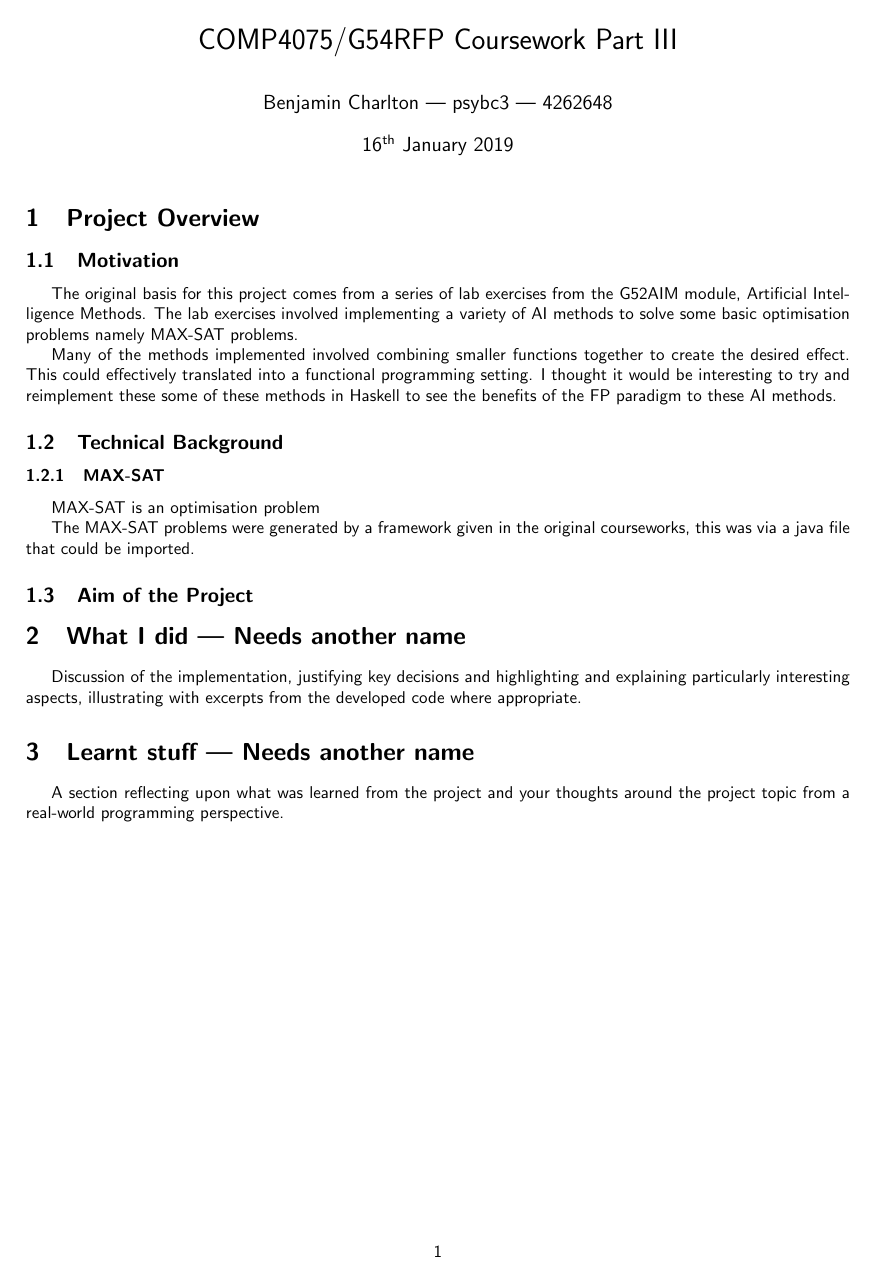
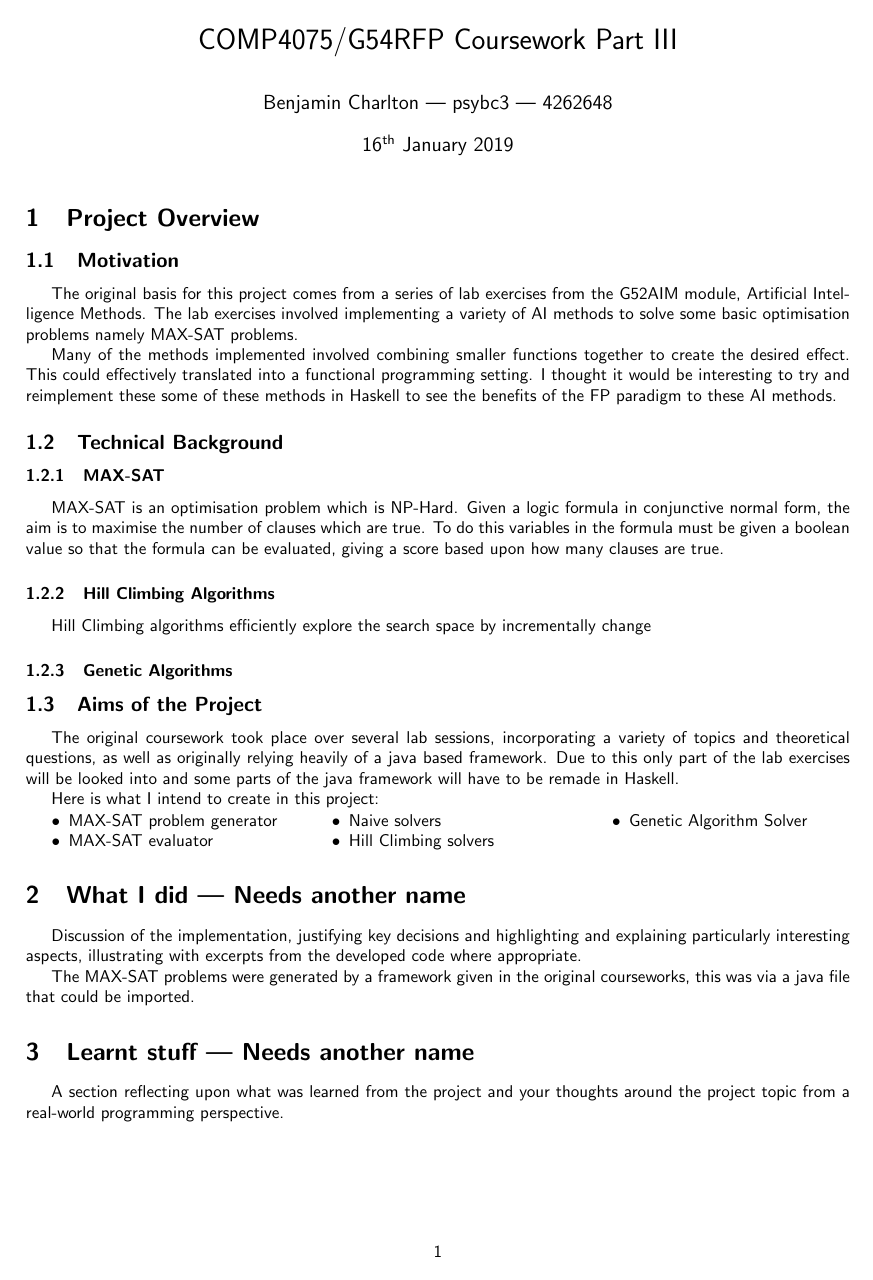
Before and after one commit to Kuldr/G54RFP-Project, a LaTeX document (Report/PartIIIReport.tex): the whole page. Compiled offline with pdfLaTeX.

Commit message:
Wrote some stuff for the report

```diff
--- a/Report/PartIIIReport.tex
+++ b/Report/PartIIIReport.tex
@@ -6,6 +6,7 @@
 \usepackage{indentfirst}
 \usepackage{enumerate}
 \usepackage{multicol}
+\usepackage{enumitem}
 \lstset{language=Haskell}
 \usepackage[margin=2cm]{geometry}
 \graphicspath{ {images/} }
@@ -44,20 +45,42 @@ This could effectively translated into a functional programming setting.
 I thought it would be interesting to try and reimplement these some of these methods in Haskell to see the benefits of the FP paradigm to these AI methods.
 
 \subsection{Technical Background}
+%TODO MORE HERE
 % Make the report reasonably self-contained
 \subsubsection{MAX-SAT}
-MAX-SAT is an optimisation problem
+MAX-SAT is an optimisation problem which is NP-Hard.
+Given a logic formula in conjunctive normal form, the aim is to maximise the number of clauses which are true.
+To do this variables in the formula must be given a boolean value so that the formula can be evaluated, giving a score based upon how many clauses are true.
 
-% Implementaion
-The MAX-SAT problems were generated by a framework given in the original courseworks, this was via a java file that could be imported.
+\subsubsection{Hill Climbing Algorithms}
+Hill Climbing algorithms efficiently explore the search space by incrementally change
 
-\subsection{Aim of the Project}
+\subsubsection{Genetic Algorithms}
+
+
+\subsection{Aims of the Project}
+The original coursework took place over several lab sessions, incorporating a variety of topics and theoretical questions, as well as originally relying heavily of a java based framework.
+Due to this only part of the lab exercises will be looked into and some parts of the java framework will have to be remade in Haskell.
+\par
+Here is what I intend to create in this project:\vspace*{-4mm}
+\begin{multicols}{3}
+    \begin{itemize}[noitemsep,nolistsep]
+        \item MAX-SAT problem generator
+        \item MAX-SAT evaluator
+        \item Naive solvers
+        \item Hill Climbing solvers
+        \item Genetic Algorithm Solver
+    \end{itemize}
+\end{multicols}
 
 \section{What I did --- Needs another name}
 Discussion of the implementation, justifying key decisions and highlighting
 and explaining particularly interesting aspects, illustrating with
 excerpts from the developed code where appropriate.
 
+% Implementaion
+The MAX-SAT problems were generated by a framework given in the original courseworks, this was via a java file that could be imported.
+
 \section{Learnt stuff --- Needs another name}
 A section reflecting upon what was learned from the project and your
 thoughts around the project topic from a real-world programming perspective.
```
Also changed, not shown: Report/PartIIIReport.pdf.
